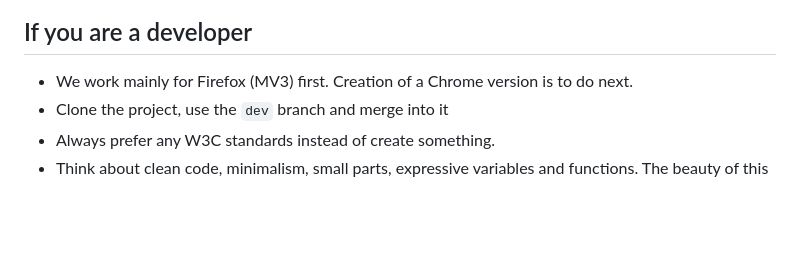
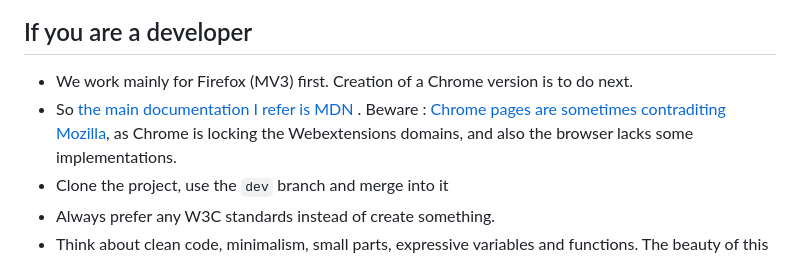
Before and after one commit to dascritch/anchors-reveal, a Markdown page: CONTRIBUTING.md, the part around the change. GitHub-like rendering; blank space fills up the shorter version.

```diff
--- a/CONTRIBUTING.md
+++ b/CONTRIBUTING.md
@@ -11,6 +11,7 @@ If you are a developer
 ----------------------
 
  - We work mainly for Firefox (MV3) first. Creation of a Chrome version is to do next.
+ - So [the main documentation I refer is MDN](https://developer.mozilla.org/en-US/docs/Mozilla/Add-ons/WebExtensions/What_are_WebExtensions) . Beware : [Chrome pages are sometimes contraditing Mozilla](https://developer.chrome.com/docs/extensions?hl=en), as Chrome is locking the Webextensions domains, and also the browser lacks some implementations.
  - Clone the project, use the `dev` branch and merge into it
  - Always prefer any W3C standards instead of create something.
  - Think about clean code, minimalism, small parts, expressive variables and functions. The beauty of this WebExtention is its minimalist : **Do a single thing, but do it well.**
```
